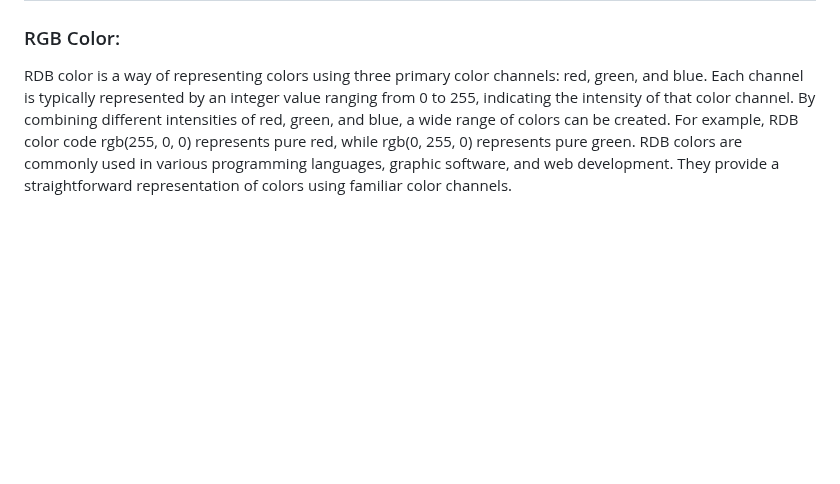
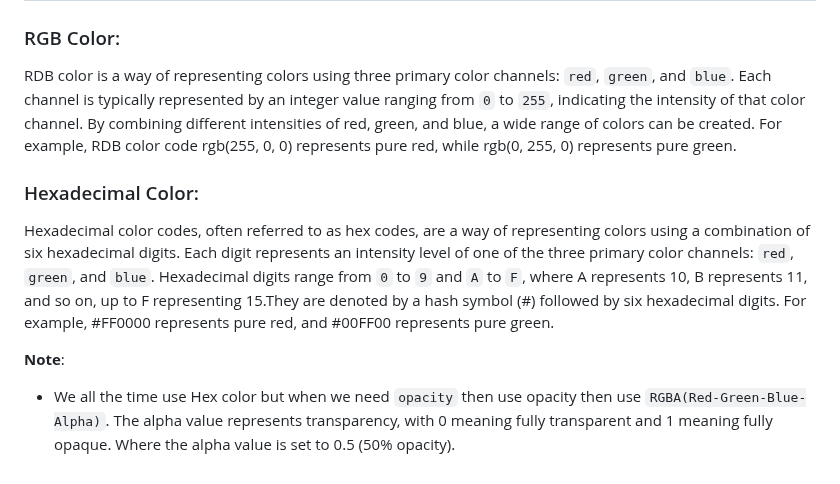
Before and after one commit to sajib-mandal/30-Days-HTML-CSS-Learning-Path, a Markdown page: README.md, the part around the change. Drawn GitHub-style; blank space fills up the shorter version.

```diff
--- a/README.md
+++ b/README.md
@@ -119,5 +119,10 @@ Important properties to style text with CSS:
 
 # Color
 ### RGB Color:
-RDB color is a way of representing colors using three primary color channels: red, green, and blue. Each channel is typically represented by an integer value ranging from 0 to 255, indicating the intensity of that color channel. By combining different intensities of red, green, and blue, a wide range of colors can be created. For example, RDB color code rgb(255, 0, 0) represents pure red, while rgb(0, 255, 0) represents pure green.
-RDB colors are commonly used in various programming languages, graphic software, and web development. They provide a straightforward representation of colors using familiar color channels.
+RDB color is a way of representing colors using three primary color channels: `red`, `green`, and `blue`. Each channel is typically represented by an integer value ranging from `0` to `255`, indicating the intensity of that color channel. By combining different intensities of red, green, and blue, a wide range of colors can be created. For example, RDB color code rgb(255, 0, 0) represents pure red, while rgb(0, 255, 0) represents pure green.
+
+### Hexadecimal Color:
+Hexadecimal color codes, often referred to as hex codes, are a way of representing colors using a combination of six hexadecimal digits. Each digit represents an intensity level of one of the three primary color channels: `red`, `green`, and `blue`. Hexadecimal digits range from `0` to `9` and `A` to `F`, where A represents 10, B represents 11, and so on, up to F representing 15.They are denoted by a hash symbol (#) followed by six hexadecimal digits. For example, #FF0000 represents pure red, and #00FF00 represents pure green.
+
+**Note**:
+- We all the time use Hex color but when we need `opacity` then use opacity then use `RGBA(Red-Green-Blue-Alpha)`. The alpha value represents transparency, with 0 meaning fully transparent and 1 meaning fully opaque. Where the alpha value is set to 0.5 (50% opacity).
```
